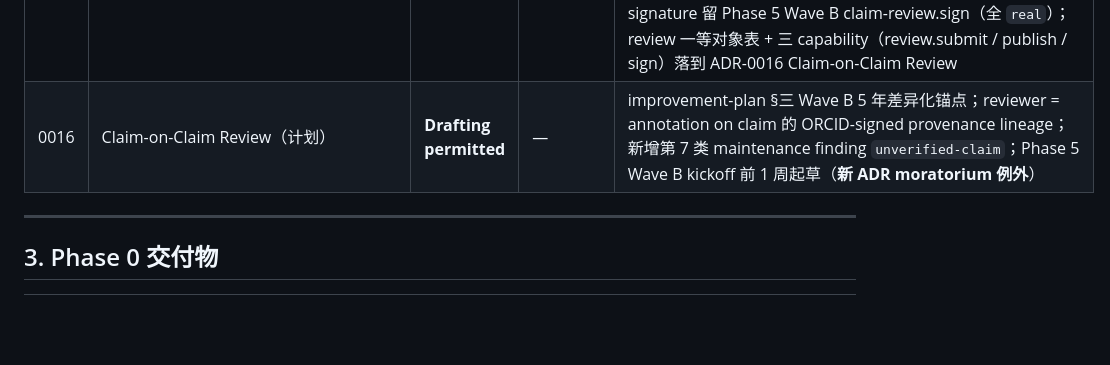
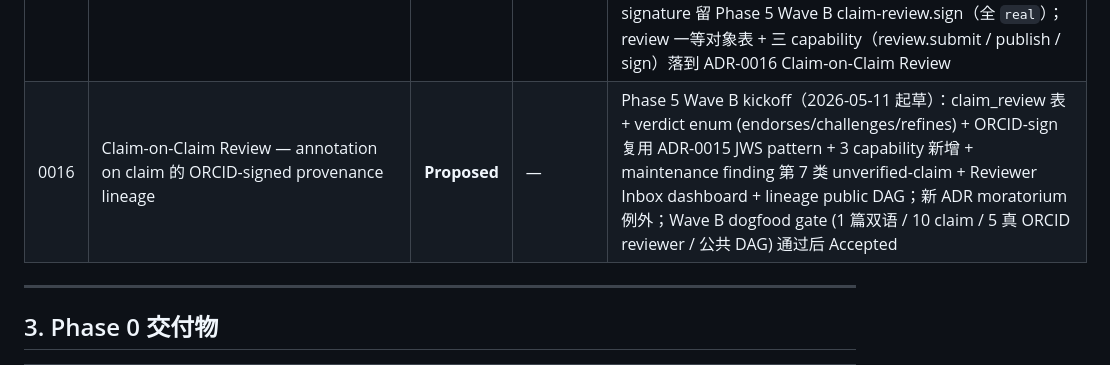
Before and after one commit to watterfall/collaborationtool, a Markdown page: STATUS.md, the part around one of its changes. GitHub-like rendering; blank space fills up the shorter version.

```diff
--- a/STATUS.md
+++ b/STATUS.md
@@ -100,7 +102,7 @@
 | 0013 | ModelProvider abstraction + BYO 模型 + 配置存储 | **Accepted (with caveat)** | mixed | 起草 → Proposed → 2026-05-11 Accepted with caveat；Phase 3 4 adapter + 11 测（`contract` — stub fetch）+ Phase 4 W2 resolver 4 档 + 9 测（`contract`）；**W7.2 plugin contract `anthropic → provider: ModelProvider` 全切**（`real`：Anthropic SDK 调用次数 = 0；ai-runtime 105→111 测）；**W0.3（2026-05-11）`/api/agent/invoke` 接入 resolver 4-tier**（`apps/web/src/lib/provider-resolver.ts` + route.ts:112-128，document_model_override + user_model_pref + env-default `real`；manifest hint `contract` — 无 plugin 当前设置 `prefers_provider`；custom-http `mock` — 路由层无 serialize/parse 模板，归 plugin host mock fallback）；**W9 G2 CI matrix 就绪**（dogfood-providers.yml × 4 wire，`contract`）；caveat: 4 endpoint 真 round-trip `real` require API key secrets（ANTHROPIC / OPENAI / OLLAMA / CUSTOM_HTTP）|
 | 0014 | Yjs subdocument 章节级拆分 + cross-reference sync | **Accepted (with caveat)** | mock | 起草 → Proposed → 2026-05-11 Accepted with caveat；W5 schema + W7.1 doc-store 抽象（DocumentHandle + YjsDocumentHandle + DocStore 缓存 + subdocument helper，17 测，`contract`，**doc-store 仍暴露 yDoc escape hatch** — Phase 4.5 W1.1 移除）；§5 dual-write owner 决策 = `apps/snapshot-worker`，W9 落 cross-ref-sync.ts（11 测：Y.Map.observe → PG crossref_index 增量 + reconcile 启动收敛，`mock` — fixture-driven）；**W9 G5 stress 5-25 client** `real`，**50 客户端 real stress + 真多 subdoc Yjs 挂载** `mock`（spec 在但 sync-gateway 无 multi-subdoc routing — codex §2 标 P1）；caveat: 50 客户端 + multi-subdoc routing `real` 推 Phase 5 W1（trigger 决定是否升级）|
 | 0015 | Open peer review + ORCID-signed reviews | **Accepted (with caveat)** | mixed | 起草 → Proposed → 2026-05-11 Accepted with caveat；**W8.2 ORCID 真 OAuth 集成**（better-auth genericOAuth 复用，env 未配 ghost-disabled 替代 PROVIDER_CONFIG_NOT_FOUND，`contract`：env 未配走 ghost-disabled，env 配齐 `real` require sandbox.orcid.org client）+ Login/Signup Design.md §6.5 重 styling（`real`）+ 18 OAuth 测试（fakeOrcidTokenExchange，`mock`）+ §7.1 review log；caveat: 真 sandbox.orcid.org OAuth 回跳 + JWS detached signature 留 Phase 5 Wave B claim-review.sign（全 `real`）；review 一等对象表 + 三 capability（review.submit / publish / sign）落到 ADR-0016 Claim-on-Claim Review |
-| 0016 | Claim-on-Claim Review（计划） | **Drafting permitted** | — | improvement-plan §三 Wave B 5 年差异化锚点；reviewer = annotation on claim 的 ORCID-signed provenance lineage；新增第 7 类 maintenance finding `unverified-claim`；Phase 5 Wave B kickoff 前 1 周起草（**新 ADR moratorium 例外**） |
+| 0016 | Claim-on-Claim Review — annotation on claim 的 ORCID-signed provenance lineage | **Proposed** | — | Phase 5 Wave B kickoff（2026-05-11 起草）：claim_review 表 + verdict enum (endorses/challenges/refines) + ORCID-sign 复用 ADR-0015 JWS pattern + 3 capability 新增 + maintenance finding 第 7 类 unverified-claim + Reviewer Inbox dashboard + lineage public DAG；新 ADR moratorium 例外；Wave B dogfood gate (1 篇双语 / 10 claim / 5 真 ORCID reviewer / 公共 DAG) 通过后 Accepted |
 
 ---
 
```
Also changed, not shown: other parts of STATUS.md (+3 -1 lines), plan0/ADR-INDEX.md (+14 -5 lines), plan0/adr/0016-claim-on-claim-review.md (added, +383 -0 lines).
